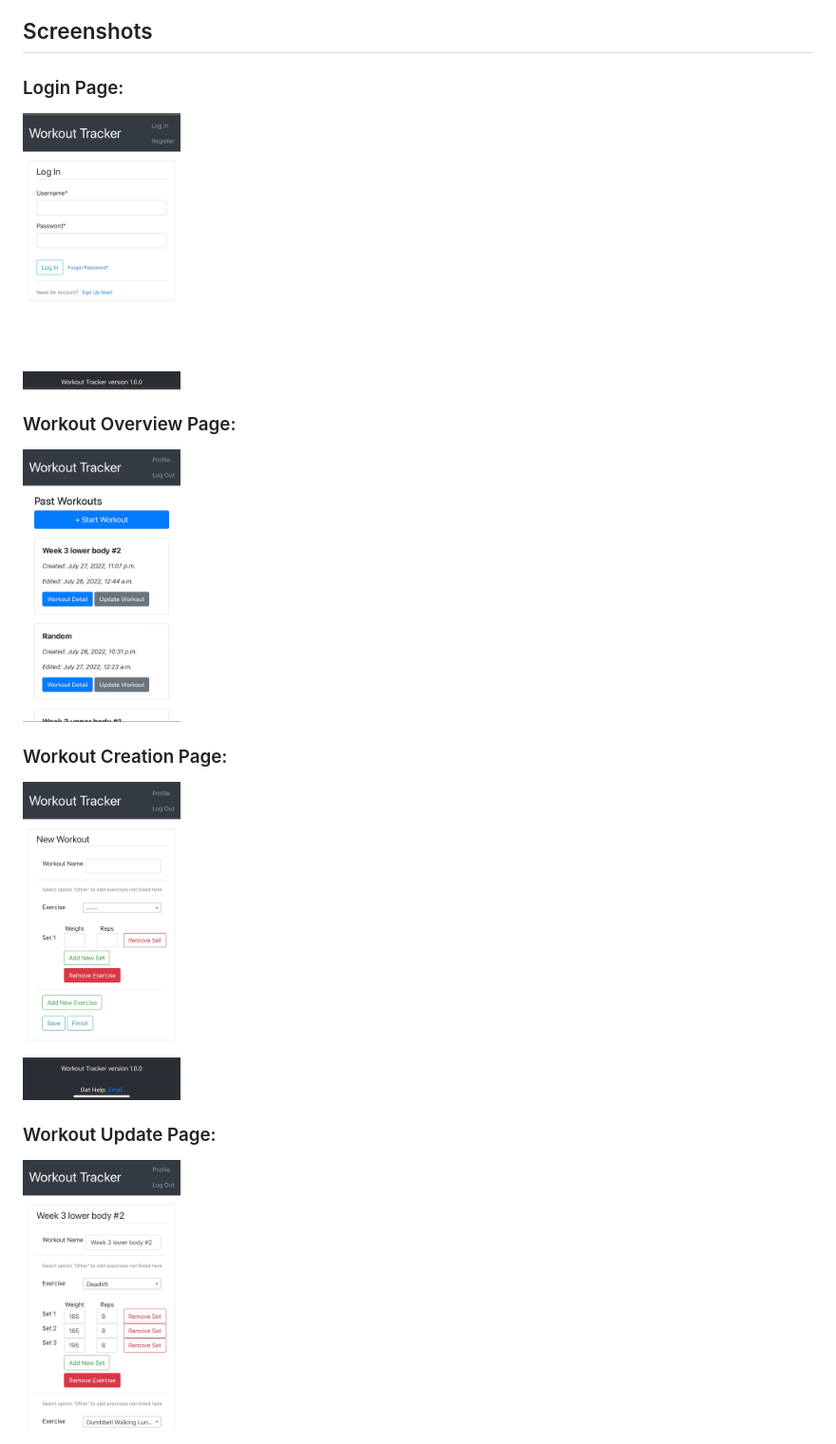
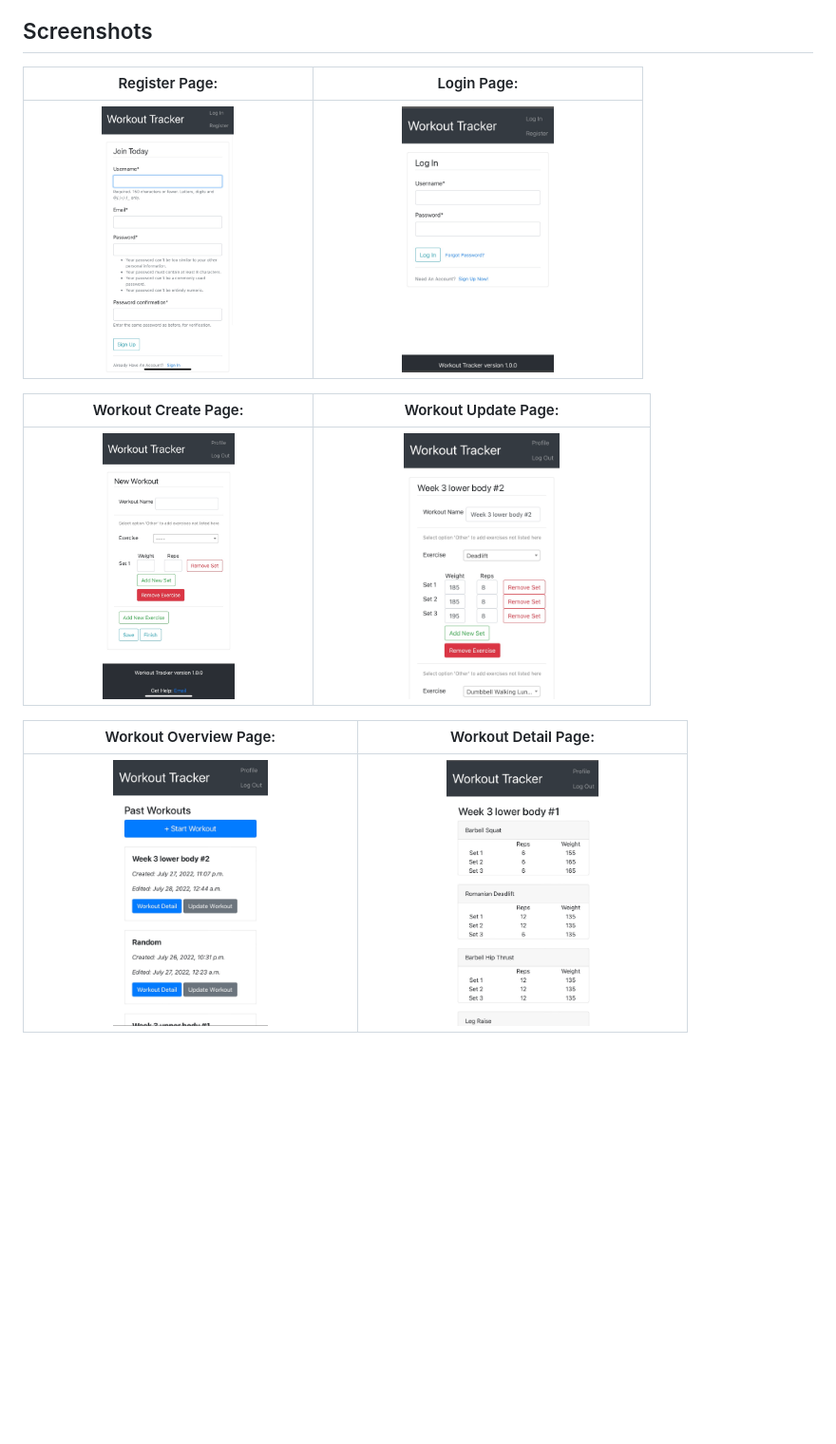
Before and after one commit to Tharindu-h/workout_tracker, a Markdown page: README.md, the part around the change. Shown: that part at 95% size. Drawn GitHub-style; pictures changed too: design/screenshots/register.JPG (added), design/screenshots/workout_detail.JPG (added); blank space fills up the shorter version.

Commit message:
Style README better

```diff
--- a/README.md
+++ b/README.md
@@ -14,18 +14,14 @@ A website for recording your workouts. This allows users to record their workout
 
 ## Screenshots
 
-### Login Page:
+| Register Page:  | Login Page:  |
+|:---:|:---:|
+| <img src="./design/screenshots/register.JPG" alt="drawing" width="50%"/>  | <img src="./design/screenshots/login.JPG" alt="drawing" width="50%"/> |
 
-<img src="./design/screenshots/login.JPG" alt="drawing" width="20%"/>
+| Workout Create Page:  | Workout Update Page:  |
+|:---:|:---:|
+| <img src="./design/screenshots/workout_create.JPG" alt="drawing" width="50%"/>  | <img src="./design/screenshots/workout_update.JPG" alt="drawing" width="50%"/> |
 
-### Workout Overview Page:
-
-<img src="./design/screenshots/overview.JPG" alt="drawing" width="20%"/>
-
-### Workout Creation Page:
-
-<img src="./design/screenshots/create_workout.JPG" alt="drawing" width="20%"/>
-
-### Workout Update Page:
-
-<img src="./design/screenshots/update_workout.JPG" alt="drawing" width="20%"/>
+| Workout Overview Page:  | Workout Detail Page:  |
+|:---:|:---:|
+| <img src="./design/screenshots/overview.JPG" alt="drawing" width="50%"/>  | <img src="./design/screenshots/workout_detail.JPG" alt="drawing" width="50%"/> |
```
Also changed, not shown: design/screenshots/workout_create.JPG (renamed from design/screenshots/create_workout.JPG), design/screenshots/workout_update.JPG (renamed from design/screenshots/update_workout.JPG).
